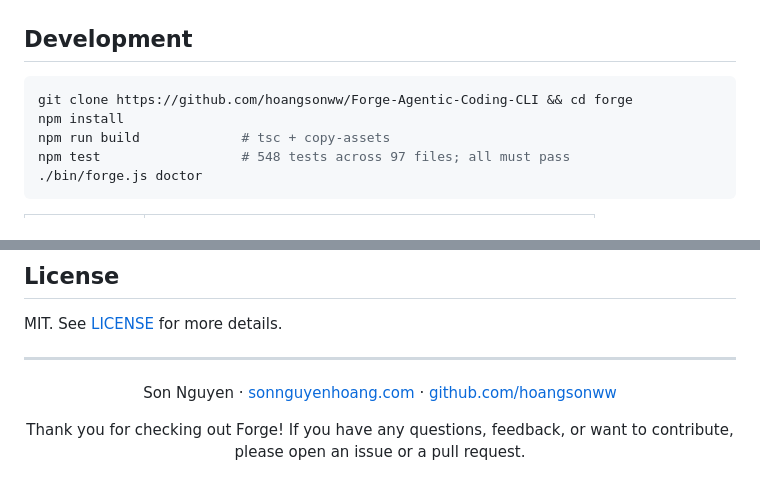
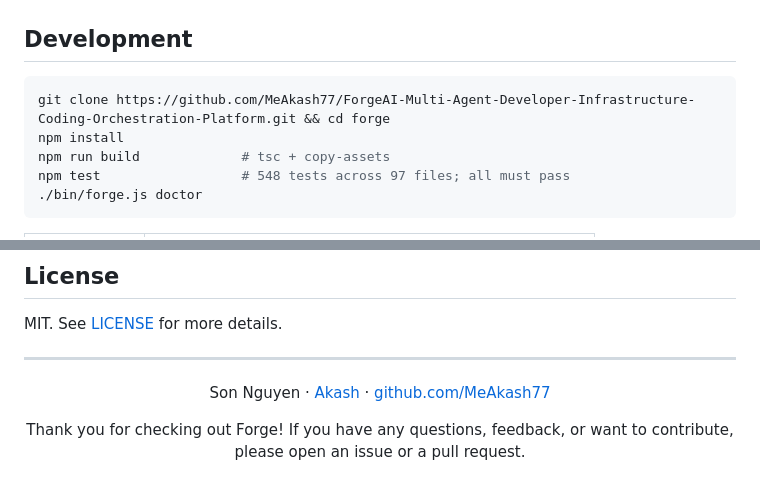
Before and after one commit to MeAkash77/ForgeAI-Multi-Agent-Developer-Infrastructure-Coding-Orchestration-Platform, a Markdown page: README.md, 2 parts joined by grey strips. Rendered like a GitHub page.

````diff
--- a/README.md
+++ b/README.md
@@ -970,7 +970,7 @@ xychart-beta
 ## Development
 
 ```bash
-git clone https://github.com/hoangsonww/Forge-Agentic-Coding-CLI && cd forge
+git clone https://github.com/MeAkash77/ForgeAI-Multi-Agent-Developer-Infrastructure-Coding-Orchestration-Platform.git && cd forge
 npm install
 npm run build             # tsc + copy-assets
 npm test                  # 548 tests across 97 files; all must pass
@@ -1026,6 +1026,6 @@ MIT. See [LICENSE](LICENSE) for more details.
 ---
 
 <div align="center" style="margin-top: 2em">
-<p>Son Nguyen · <a href="https://sonnguyenhoang.com">sonnguyenhoang.com</a> · <a href="https://github.com/hoangsonww">github.com/hoangsonww</a></p>
+<p>Son Nguyen · <a href="https://github.com/MeAkash77">Akash</a> · <a href="https://github.com/MeAkash77">github.com/MeAkash77</a></p>
 <p>Thank you for checking out Forge! If you have any questions, feedback, or want to contribute, please open an issue or a pull request.</p>
 </div>
````
